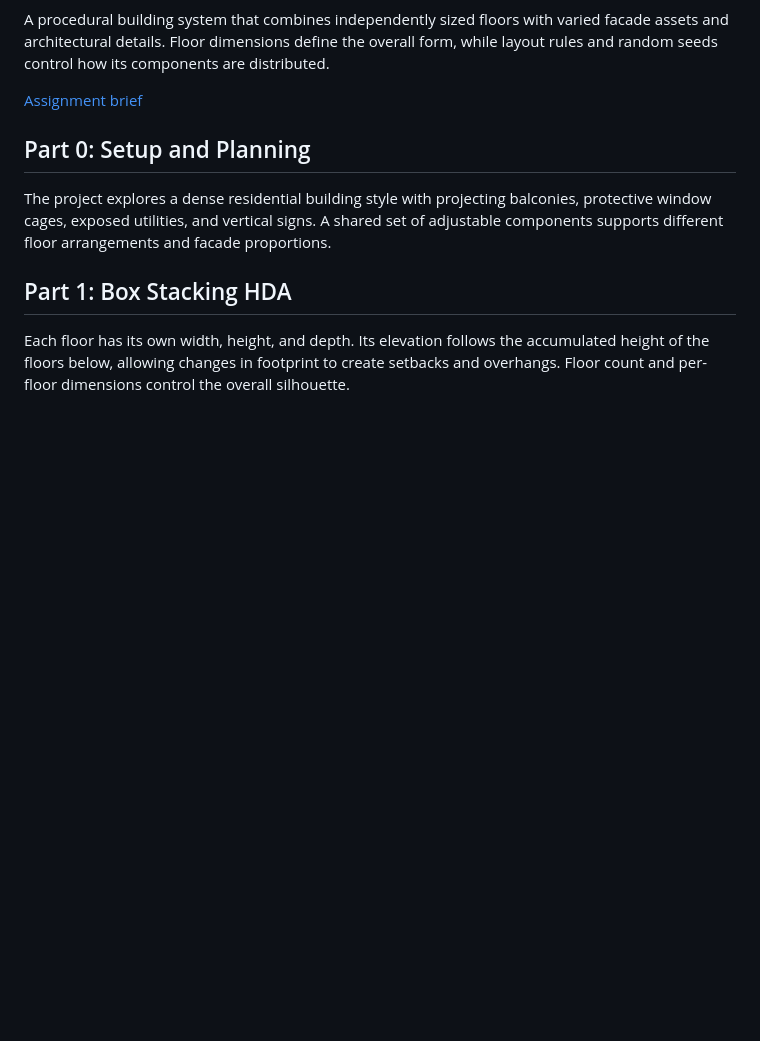
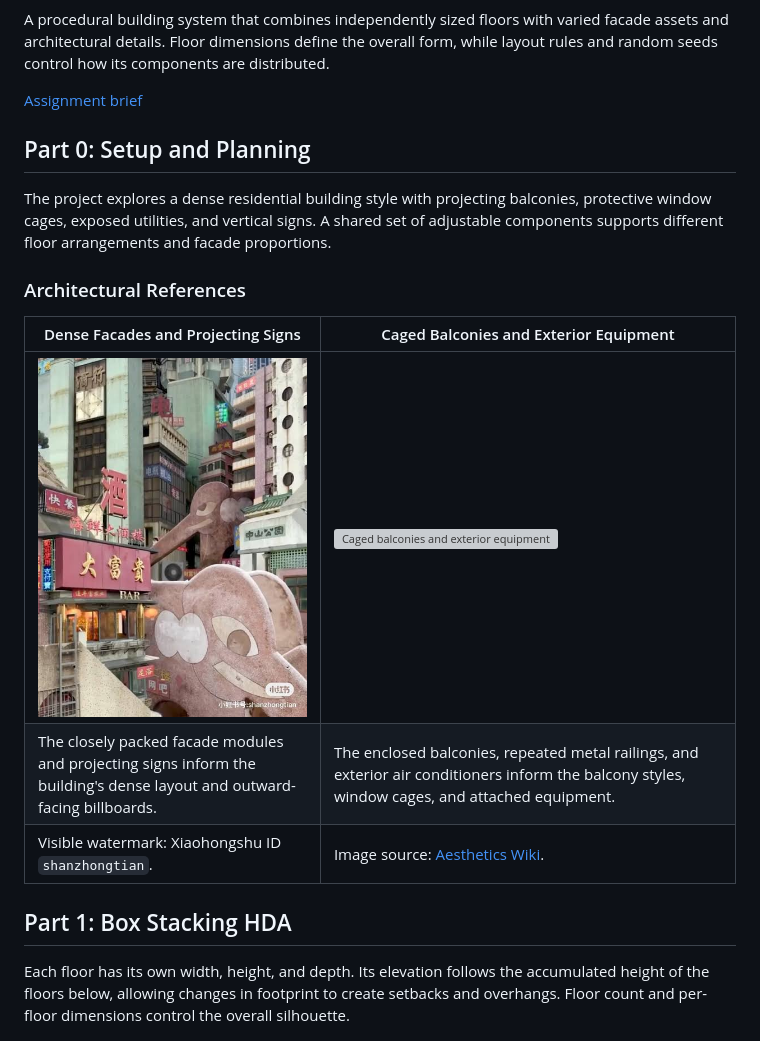
Before and after one commit to CIS-5660-Fall-2026/hw04-buildings, a Markdown page: README.md, the part around the change. Drawn GitHub-style; pictures changed too: media/references/dense_facade_reference.jpeg (added); blank space fills up the shorter version; grey boxes are pictures that could not be loaded.

Commit message:
Add architectural references to project planning

```diff
--- a/README.md
+++ b/README.md
@@ -11,6 +11,14 @@ A procedural building system that combines independently sized floors with varie
 ## Part 0: Setup and Planning
 
 The project explores a dense residential building style with projecting balconies, protective window cages, exposed utilities, and vertical signs. A shared set of adjustable components supports different floor arrangements and facade proportions.
+
+### Architectural References
+
+| Dense Facades and Projecting Signs | Caged Balconies and Exterior Equipment |
+| --- | --- |
+| ![Dense facades and projecting signs](media/references/dense_facade_reference.jpeg) | ![Caged balconies and exterior equipment](media/references/caged_balconies_reference.webp) |
+| The closely packed facade modules and projecting signs inform the building's dense layout and outward-facing billboards. | The enclosed balconies, repeated metal railings, and exterior air conditioners inform the balcony styles, window cages, and attached equipment. |
+| Visible watermark: Xiaohongshu ID `shanzhongtian`. | Image source: [Aesthetics Wiki](https://aesthetics.fandom.com/wiki/File:CDream-1.png). |
 
 ## Part 1: Box Stacking HDA
 
```
Also changed, not shown: 1 other file.
